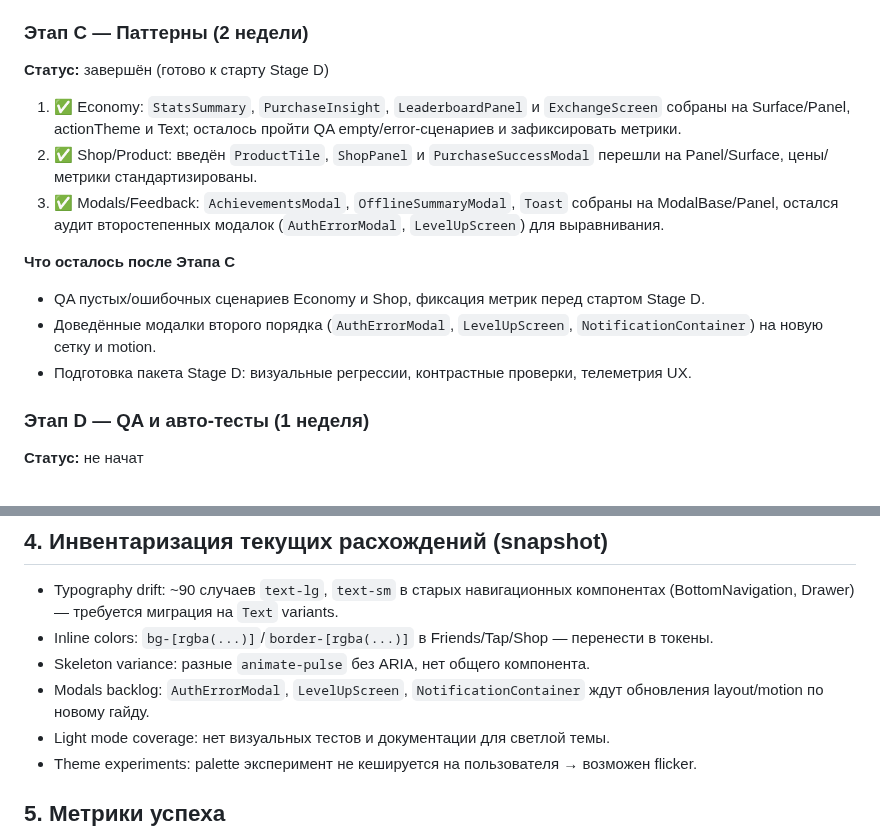
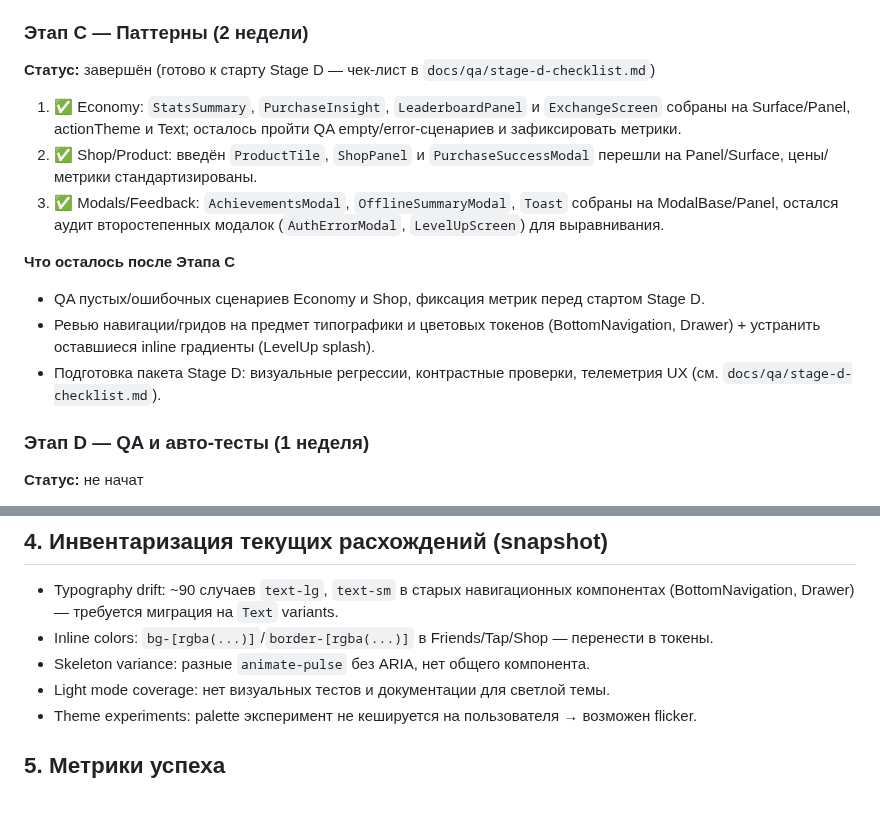
Before and after one commit to jicool91/EnergyPlanet, a Markdown page: docs/ui-design-review/2025-11-05-design-system-blueprint.md, 2 parts joined by grey strips. GitHub-like rendering; blank space fills up the shorter version.

Commit message:
docs: update stage c follow-ups for qa focus

```diff
--- a/docs/ui-design-review/2025-11-05-design-system-blueprint.md
+++ b/docs/ui-design-review/2025-11-05-design-system-blueprint.md
@@ -60,7 +60,7 @@
 4. ✅ Typography: классические `text-*` заменены на `Text` + токены, добавлено eslint-правило против legacy размеров.
 
 ### Этап C — Паттерны (2 недели)
-**Статус:** завершён (готово к старту Stage D)
+**Статус:** завершён (готово к старту Stage D — чек-лист в `docs/qa/stage-d-checklist.md`)
 
 1. ✅ Economy: `StatsSummary`, `PurchaseInsight`, `LeaderboardPanel` и `ExchangeScreen` собраны на Surface/Panel, actionTheme и Text; осталось пройти QA empty/error-сценариев и зафиксировать метрики.
 2. ✅ Shop/Product: введён `ProductTile`, `ShopPanel` и `PurchaseSuccessModal` перешли на Panel/Surface, цены/метрики стандартизированы.
@@ -68,8 +68,8 @@
 
 **Что осталось после Этапа C**
 - QA пустых/ошибочных сценариев Economy и Shop, фиксация метрик перед стартом Stage D.
-- Доведённые модалки второго порядка (`AuthErrorModal`, `LevelUpScreen`, `NotificationContainer`) на новую сетку и motion.
-- Подготовка пакета Stage D: визуальные регрессии, контрастные проверки, телеметрия UX.
+- Ревью навигации/гридов на предмет типографики и цветовых токенов (BottomNavigation, Drawer) + устранить оставшиеся inline градиенты (LevelUp splash).
+- Подготовка пакета Stage D: визуальные регрессии, контрастные проверки, телеметрия UX (см. `docs/qa/stage-d-checklist.md`).
 
 ### Этап D — QA и авто-тесты (1 неделя)
 **Статус:** не начат
@@ -87,7 +87,6 @@
 - Typography drift: ~90 случаев `text-lg`, `text-sm` в старых навигационных компонентах (BottomNavigation, Drawer) — требуется миграция на `Text` variants.
 - Inline colors: `bg-[rgba(...)]`/`border-[rgba(...)]` в Friends/Tap/Shop — перенести в токены.
 - Skeleton variance: разные `animate-pulse` без ARIA, нет общего компонента.
-- Modals backlog: `AuthErrorModal`, `LevelUpScreen`, `NotificationContainer` ждут обновления layout/motion по новому гайду.
 - Light mode coverage: нет визуальных тестов и документации для светлой темы.
 - Theme experiments: palette эксперимент не кешируется на пользователя → возможен flicker.
 
```
